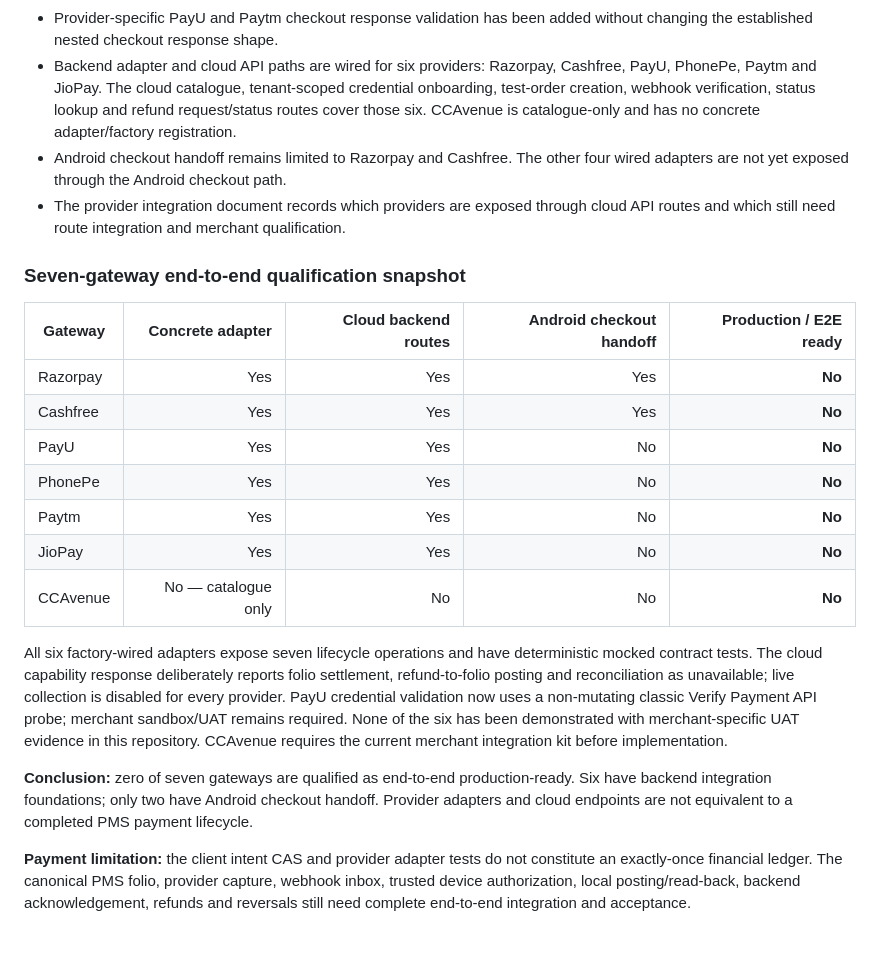
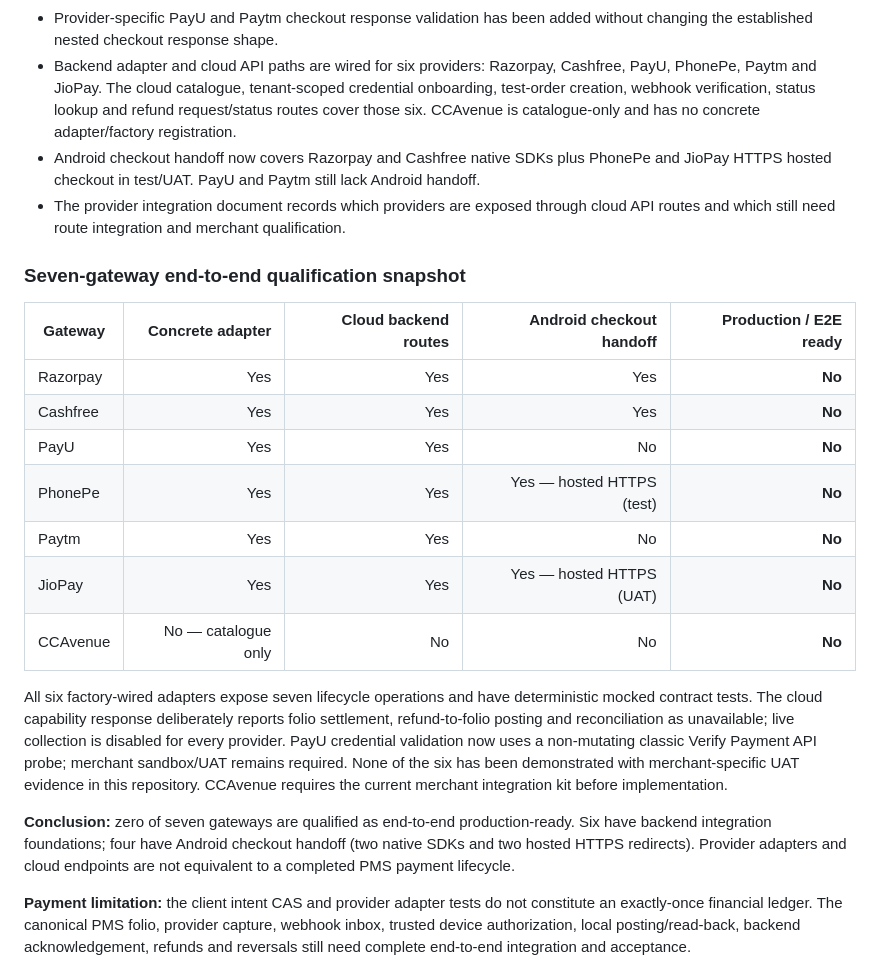
Before and after one commit to Akshayshetye37/Aurelia-apk, a Markdown page: README.md, the part around the change. GitHub-like rendering; blank space fills up the shorter version.

Commit message:
Document expanded PhonePe and JioPay Android checkout handoff

```diff
--- a/README.md
+++ b/README.md
@@ -62,7 +62,7 @@ The current implementation contains substantial storage, payment and security fo
 - Provider checkout normalization binds amount and currency to the persisted intent rather than trusting provider-echoed values.
 - Provider-specific PayU and Paytm checkout response validation has been added without changing the established nested checkout response shape.
 - Backend adapter and cloud API paths are wired for six providers: Razorpay, Cashfree, PayU, PhonePe, Paytm and JioPay. The cloud catalogue, tenant-scoped credential onboarding, test-order creation, webhook verification, status lookup and refund request/status routes cover those six. CCAvenue is catalogue-only and has no concrete adapter/factory registration.
-- Android checkout handoff remains limited to Razorpay and Cashfree. The other four wired adapters are not yet exposed through the Android checkout path.
+- Android checkout handoff now covers Razorpay and Cashfree native SDKs plus PhonePe and JioPay HTTPS hosted checkout in test/UAT. PayU and Paytm still lack Android handoff.
 - The provider integration document records which providers are exposed through cloud API routes and which still need route integration and merchant qualification.
 
 
@@ -73,14 +73,14 @@ The current implementation contains substantial storage, payment and security fo
 | Razorpay | Yes | Yes | Yes | **No** |
 | Cashfree | Yes | Yes | Yes | **No** |
 | PayU | Yes | Yes | No | **No** |
-| PhonePe | Yes | Yes | No | **No** |
+| PhonePe | Yes | Yes | Yes — hosted HTTPS (test) | **No** |
 | Paytm | Yes | Yes | No | **No** |
-| JioPay | Yes | Yes | No | **No** |
+| JioPay | Yes | Yes | Yes — hosted HTTPS (UAT) | **No** |
 | CCAvenue | No — catalogue only | No | No | **No** |
 
 All six factory-wired adapters expose seven lifecycle operations and have deterministic mocked contract tests. The cloud capability response deliberately reports folio settlement, refund-to-folio posting and reconciliation as unavailable; live collection is disabled for every provider. PayU credential validation now uses a non-mutating classic Verify Payment API probe; merchant sandbox/UAT remains required. None of the six has been demonstrated with merchant-specific UAT evidence in this repository. CCAvenue requires the current merchant integration kit before implementation.
 
-**Conclusion:** zero of seven gateways are qualified as end-to-end production-ready. Six have backend integration foundations; only two have Android checkout handoff. Provider adapters and cloud endpoints are not equivalent to a completed PMS payment lifecycle.
+**Conclusion:** zero of seven gateways are qualified as end-to-end production-ready. Six have backend integration foundations; four have Android checkout handoff (two native SDKs and two hosted HTTPS redirects). Provider adapters and cloud endpoints are not equivalent to a completed PMS payment lifecycle.
 
 **Payment limitation:** the client intent CAS and provider adapter tests do not constitute an exactly-once financial ledger. The canonical PMS folio, provider capture, webhook inbox, trusted device authorization, local posting/read-back, backend acknowledgement, refunds and reversals still need complete end-to-end integration and acceptance.
 
```
